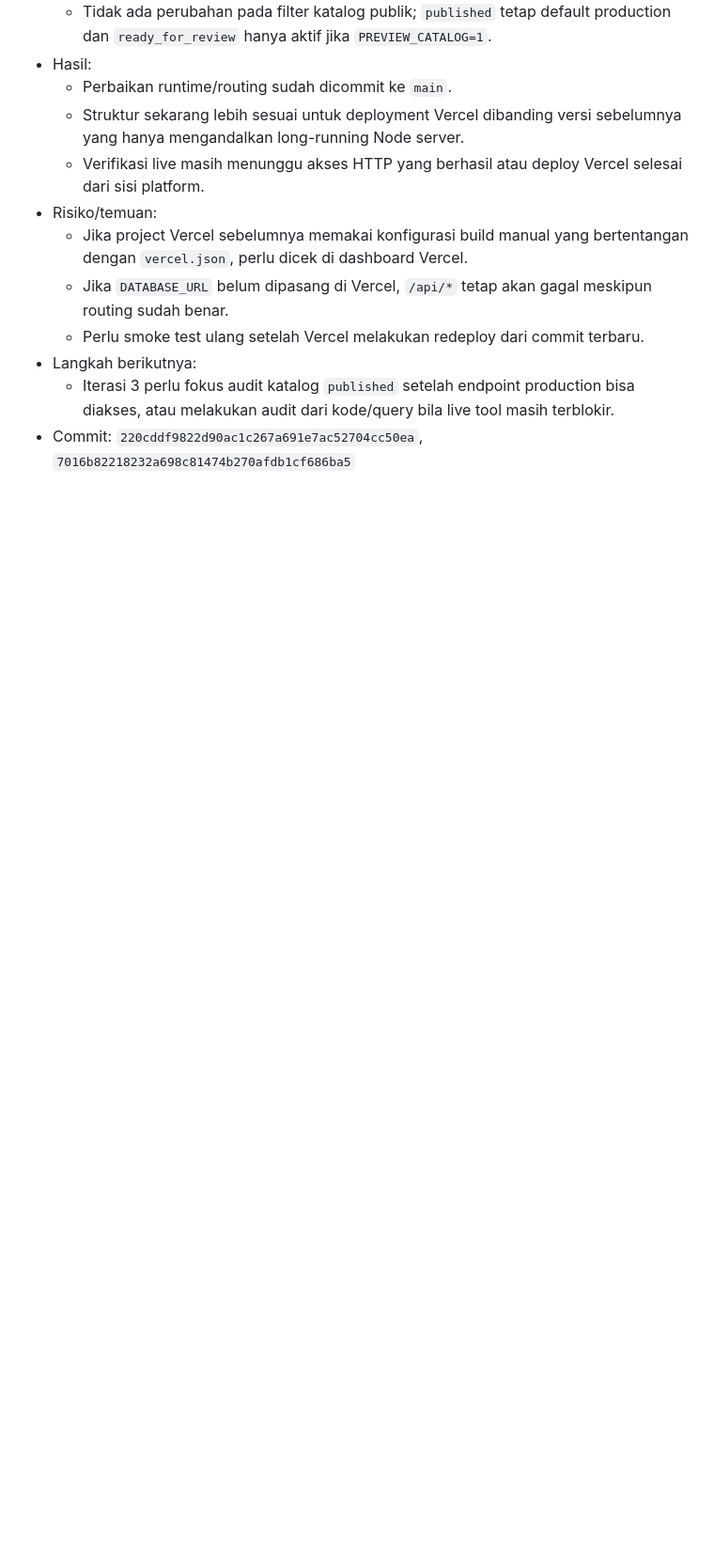
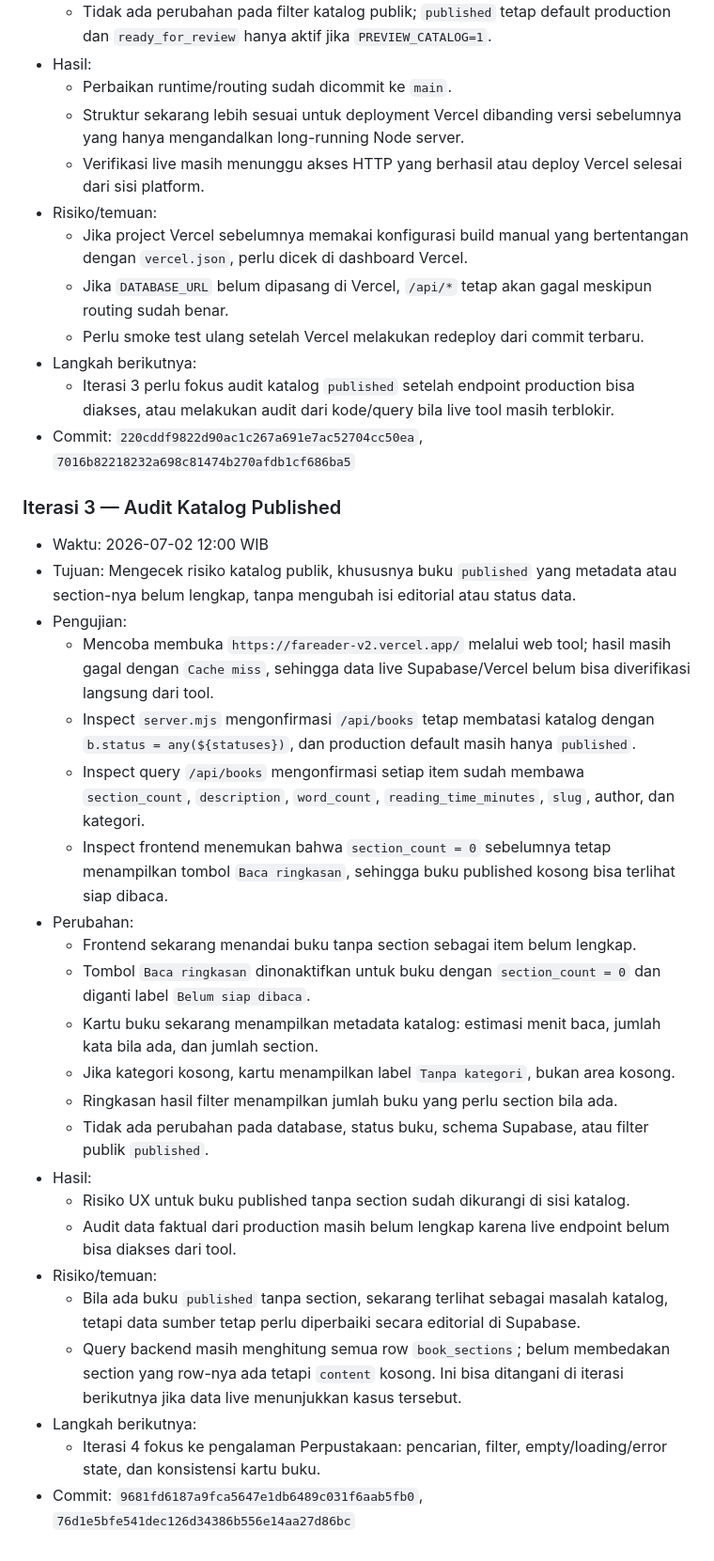
Before and after one commit to faridadamn/fareader-v2, a Markdown page: README.md, the part around the change. Shown at 94% size. Rendered like a GitHub page; blank space fills up the shorter version.

Commit message:
docs: add iteration 3 catalog audit report

```diff
--- a/README.md
+++ b/README.md
@@ -87,4 +87,30 @@ Automation menjalankan maksimal 12 iterasi per jam untuk memperbaiki FA Reader V
   - Iterasi 3 perlu fokus audit katalog `published` setelah endpoint production bisa diakses, atau melakukan audit dari kode/query bila live tool masih terblokir.
 - Commit: `220cddf9822d90ac1c267a691e7ac52704cc50ea`, `7016b82218232a698c81474b270afdb1cf686ba5`
 
+### Iterasi 3 — Audit Katalog Published
+
+- Waktu: 2026-07-02 12:00 WIB
+- Tujuan: Mengecek risiko katalog publik, khususnya buku `published` yang metadata atau section-nya belum lengkap, tanpa mengubah isi editorial atau status data.
+- Pengujian:
+  - Mencoba membuka `https://fareader-v2.vercel.app/` melalui web tool; hasil masih gagal dengan `Cache miss`, sehingga data live Supabase/Vercel belum bisa diverifikasi langsung dari tool.
+  - Inspect `server.mjs` mengonfirmasi `/api/books` tetap membatasi katalog dengan `b.status = any(${statuses})`, dan production default masih hanya `published`.
+  - Inspect query `/api/books` mengonfirmasi setiap item sudah membawa `section_count`, `description`, `word_count`, `reading_time_minutes`, `slug`, author, dan kategori.
+  - Inspect frontend menemukan bahwa `section_count = 0` sebelumnya tetap menampilkan tombol `Baca ringkasan`, sehingga buku published kosong bisa terlihat siap dibaca.
+- Perubahan:
+  - Frontend sekarang menandai buku tanpa section sebagai item belum lengkap.
+  - Tombol `Baca ringkasan` dinonaktifkan untuk buku dengan `section_count = 0` dan diganti label `Belum siap dibaca`.
+  - Kartu buku sekarang menampilkan metadata katalog: estimasi menit baca, jumlah kata bila ada, dan jumlah section.
+  - Jika kategori kosong, kartu menampilkan label `Tanpa kategori`, bukan area kosong.
+  - Ringkasan hasil filter menampilkan jumlah buku yang perlu section bila ada.
+  - Tidak ada perubahan pada database, status buku, schema Supabase, atau filter publik `published`.
+- Hasil:
+  - Risiko UX untuk buku published tanpa section sudah dikurangi di sisi katalog.
+  - Audit data faktual dari production masih belum lengkap karena live endpoint belum bisa diakses dari tool.
+- Risiko/temuan:
+  - Bila ada buku `published` tanpa section, sekarang terlihat sebagai masalah katalog, tetapi data sumber tetap perlu diperbaiki secara editorial di Supabase.
+  - Query backend masih menghitung semua row `book_sections`; belum membedakan section yang row-nya ada tetapi `content` kosong. Ini bisa ditangani di iterasi berikutnya jika data live menunjukkan kasus tersebut.
+- Langkah berikutnya:
+  - Iterasi 4 fokus ke pengalaman Perpustakaan: pencarian, filter, empty/loading/error state, dan konsistensi kartu buku.
+- Commit: `9681fd6187a9fca5647e1db6489c031f6aab5fb0`, `76d1e5bfe541dec126d34386b556e14aa27d86bc`
+
 <!-- ITERATION_REPORTS_END -->
```
